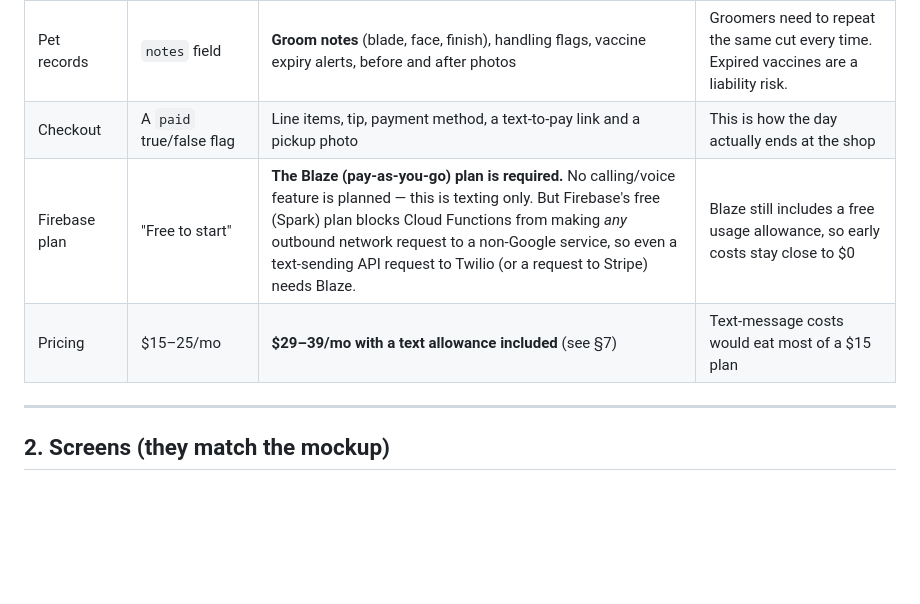
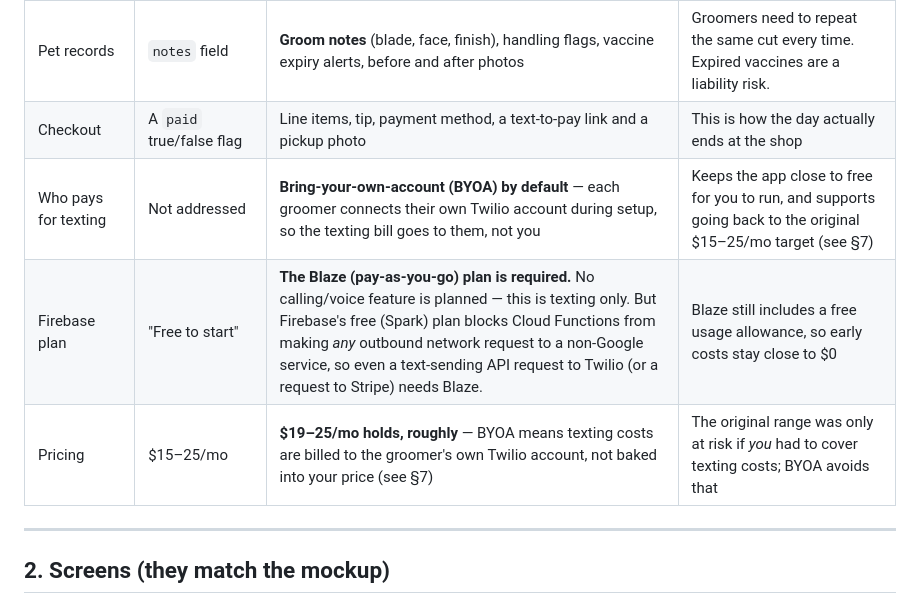
Before and after one commit to audiosnob2000/Bagel-and-deli-website-1-, a Markdown page: groomer-app/PLAN.md, the part around one of its changes. GitHub-like rendering; blank space fills up the shorter version.

```diff
--- a/groomer-app/PLAN.md
+++ b/groomer-app/PLAN.md
@@ -18,8 +18,9 @@
 | Rebooking | Not included | Suggest a date 6 weeks out at checkout, plus a "Due to rebook" list | Most grooming revenue comes from repeat visits |
 | Pet records | `notes` field | **Groom notes** (blade, face, finish), handling flags, vaccine expiry alerts, before and after photos | Groomers need to repeat the same cut every time. Expired vaccines are a liability risk. |
 | Checkout | A `paid` true/false flag | Line items, tip, payment method, a text-to-pay link and a pickup photo | This is how the day actually ends at the shop |
+| Who pays for texting | Not addressed | **Bring-your-own-account (BYOA) by default** — each groomer connects their own Twilio account during setup, so the texting bill goes to them, not you | Keeps the app close to free for you to run, and supports going back to the original $15–25/mo target (see §7) |
 | Firebase plan | "Free to start" | **The Blaze (pay-as-you-go) plan is required.** No calling/voice feature is planned — this is texting only. But Firebase's free (Spark) plan blocks Cloud Functions from making *any* outbound network request to a non-Google service, so even a text-sending API request to Twilio (or a request to Stripe) needs Blaze. | Blaze still includes a free usage allowance, so early costs stay close to $0 |
-| Pricing | $15–25/mo | **$29–39/mo with a text allowance included** (see §7) | Text-message costs would eat most of a $15 plan |
+| Pricing | $15–25/mo | **$19–25/mo holds, roughly** — BYOA means texting costs are billed to the groomer's own Twilio account, not baked into your price (see §7) | The original range was only at risk if *you* had to cover texting costs; BYOA avoids that |
 
 ---
 
```
Also changed, not shown: other parts of groomer-app/PLAN.md (+28 -15 lines).
